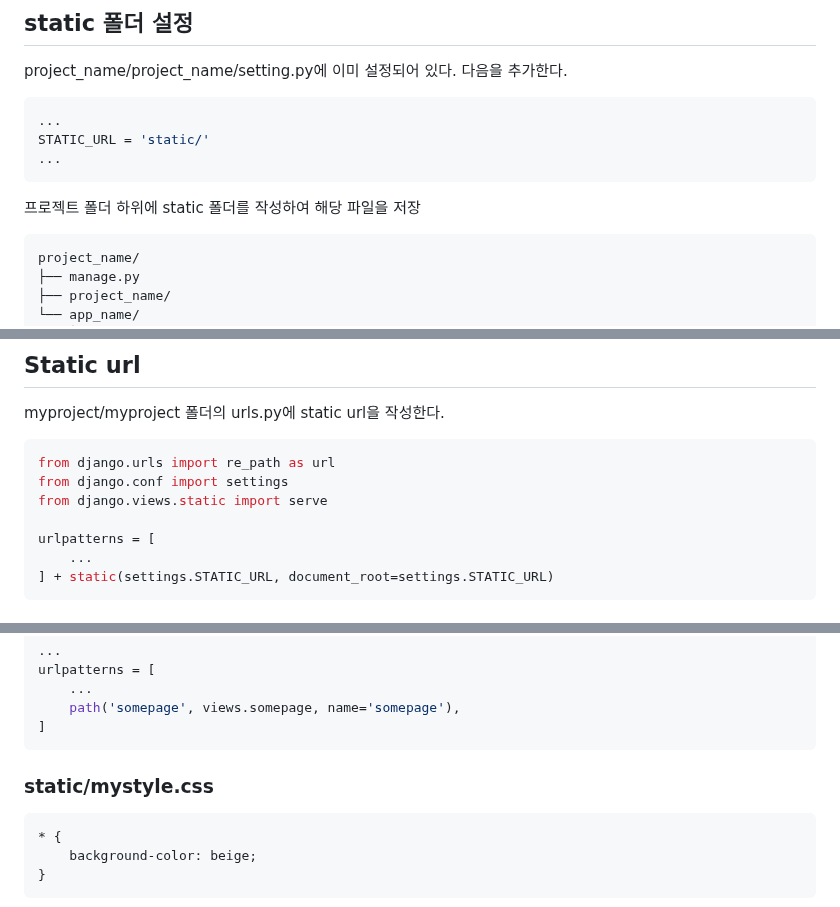
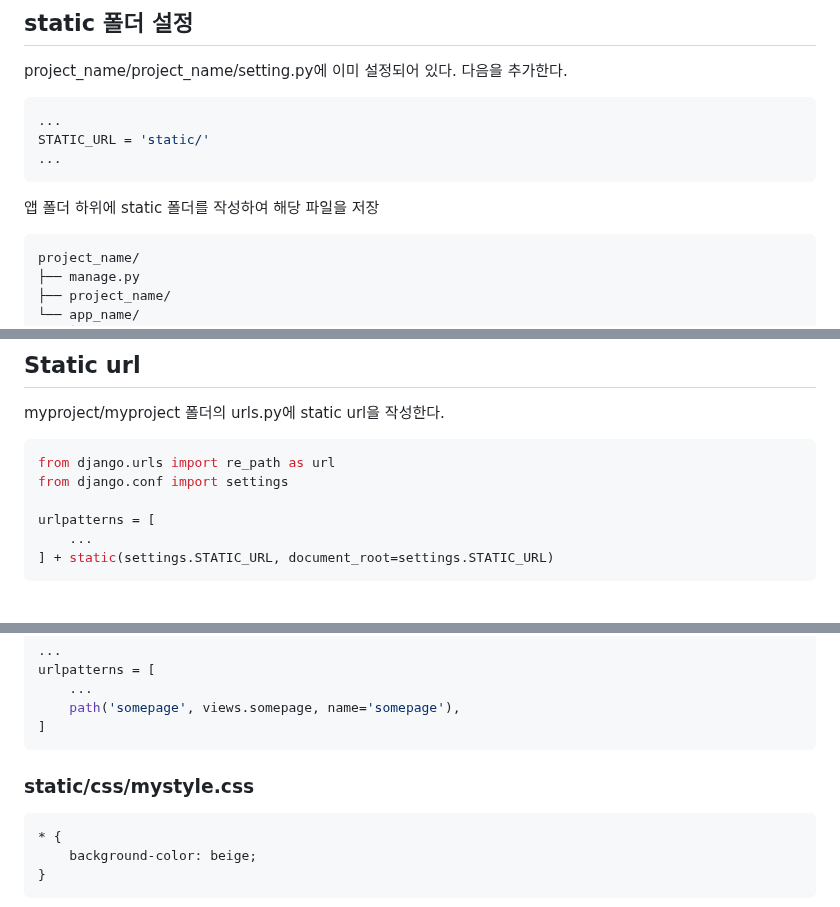
Before and after one commit to tiblo/Django_edu, a Markdown page: documents/05_Templates.md, 3 parts joined by grey strips. Rendered like a GitHub page.

````diff
--- a/documents/05_Templates.md
+++ b/documents/05_Templates.md
@@ -271,7 +271,7 @@ STATIC_URL = 'static/'
 ...
 ```
 
-프로젝트 폴더 하위에 static 폴더를 작성하여 해당 파일을 저장
+앱 폴더 하위에 static 폴더를 작성하여 해당 파일을 저장
 
 ```
 project_name/
@@ -294,7 +294,6 @@ myproject/myproject 폴더의 urls.py에 static url을 작성한다.
 ```python
 from django.urls import re_path as url
 from django.conf import settings
-from django.views.static import serve
 
 urlpatterns = [
     ...
@@ -344,7 +343,7 @@ urlpatterns = [
 ]
 ```
 
-### static/mystyle.css
+### static/css/mystyle.css
 ```css
 * {
     background-color: beige;
````
Also changed, not shown: other parts of documents/05_Templates.md (+1 -1 lines).
